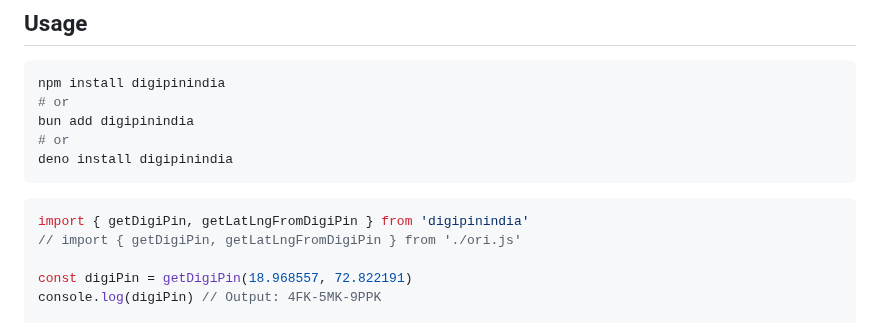
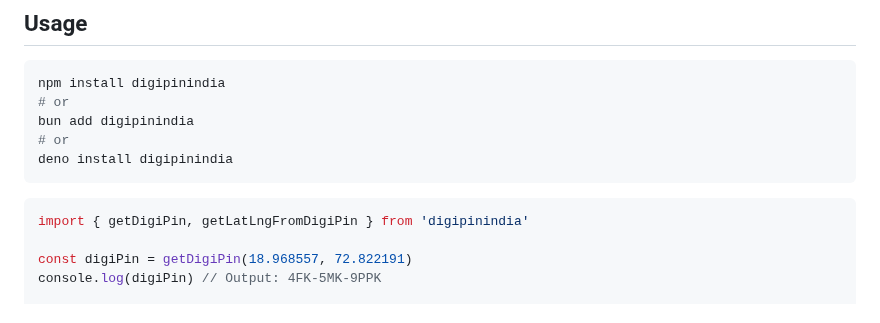
Before and after one commit to adarshmadrecha/digipinindia, a Markdown page: README.md, the part around the change. Rendered like a GitHub page.

````diff
--- a/README.md
+++ b/README.md
@@ -25,7 +25,6 @@ deno install digipinindia
 
 ```ts
 import { getDigiPin, getLatLngFromDigiPin } from 'digipinindia'
-// import { getDigiPin, getLatLngFromDigiPin } from './ori.js'
 
 const digiPin = getDigiPin(18.968557, 72.822191)
 console.log(digiPin) // Output: 4FK-5MK-9PPK
````
